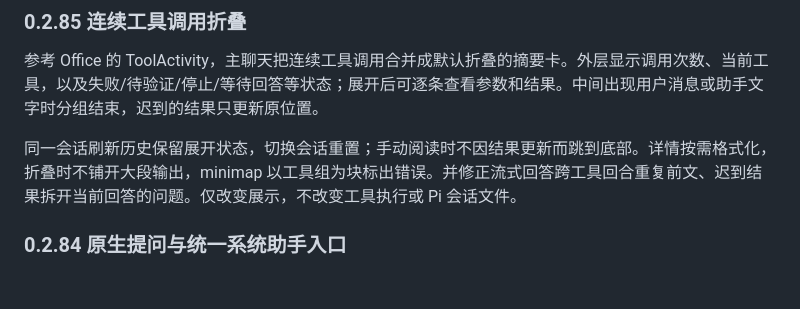
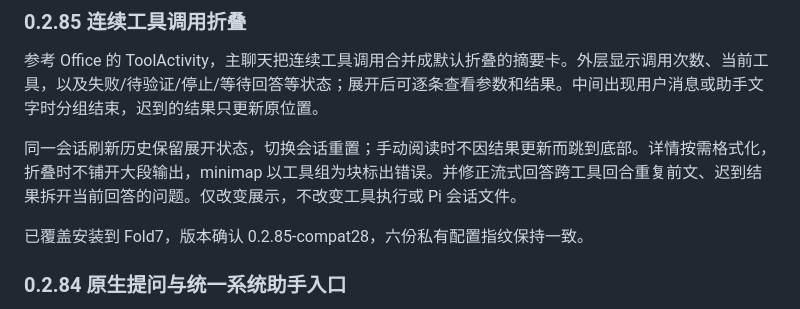
Before and after one commit to albin-zhu/pi-android, a Markdown page: README.md, the part around the change. Rendered like a GitHub page; blank space fills up the shorter version.

Commit message:
docs: record 0.2.85 Fold7 installation

```diff
--- a/README.md
+++ b/README.md
@@ -15,6 +15,8 @@
 参考 Office 的 ToolActivity，主聊天把连续工具调用合并成默认折叠的摘要卡。外层显示调用次数、当前工具，以及失败/待验证/停止/等待回答等状态；展开后可逐条查看参数和结果。中间出现用户消息或助手文字时分组结束，迟到的结果只更新原位置。
 
 同一会话刷新历史保留展开状态，切换会话重置；手动阅读时不因结果更新而跳到底部。详情按需格式化，折叠时不铺开大段输出，minimap 以工具组为块标出错误。并修正流式回答跨工具回合重复前文、迟到结果拆开当前回答的问题。仅改变展示，不改变工具执行或 Pi 会话文件。
+
+已覆盖安装到 Fold7，版本确认 0.2.85-compat28，六份私有配置指纹保持一致。
 
 ### 0.2.84 原生提问与统一系统助手入口
 
```
Also changed, not shown: VERIFICATION.md (+7 -1 lines).
